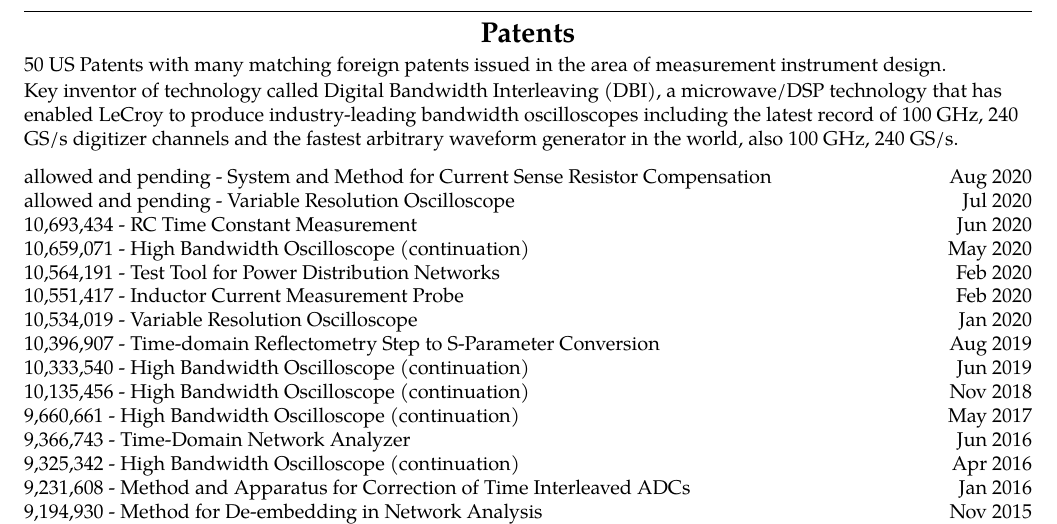
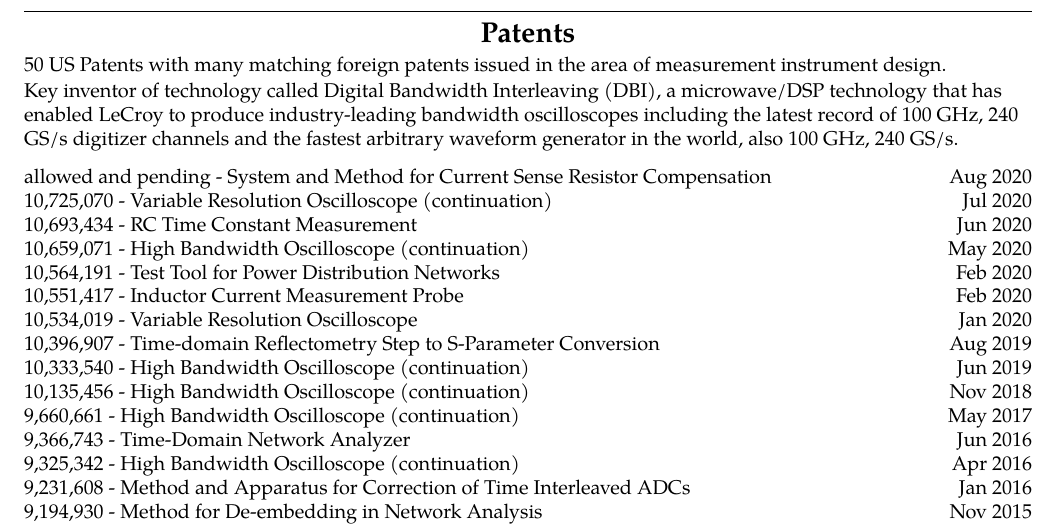
Before and after one commit to PetePupalaikis/PetePupalaikisResume, a LaTeX document (PeterPupalaikis2020.tex): part of page 3 of 5, cut so that both start at the same text. Compiled offline with pdfLaTeX.

Commit message:
updated one new patent

```diff
--- a/PeterPupalaikis2020.tex
+++ b/PeterPupalaikis2020.tex
@@ -298,7 +298,7 @@
 		{allowed and pending - System and Method for Current Sense Resistor Compensation}
 		{Aug 2020}
 \headerrow
-		{allowed and pending - Variable Resolution Oscilloscope}
+		{10,725,070 - Variable Resolution Oscilloscope (continuation)}
 		{Jul 2020}
 \headerrow
 		{10,693,434 - RC Time Constant Measurement}
```
Also changed, not shown: PeterPupalaikis2020.pdf.
